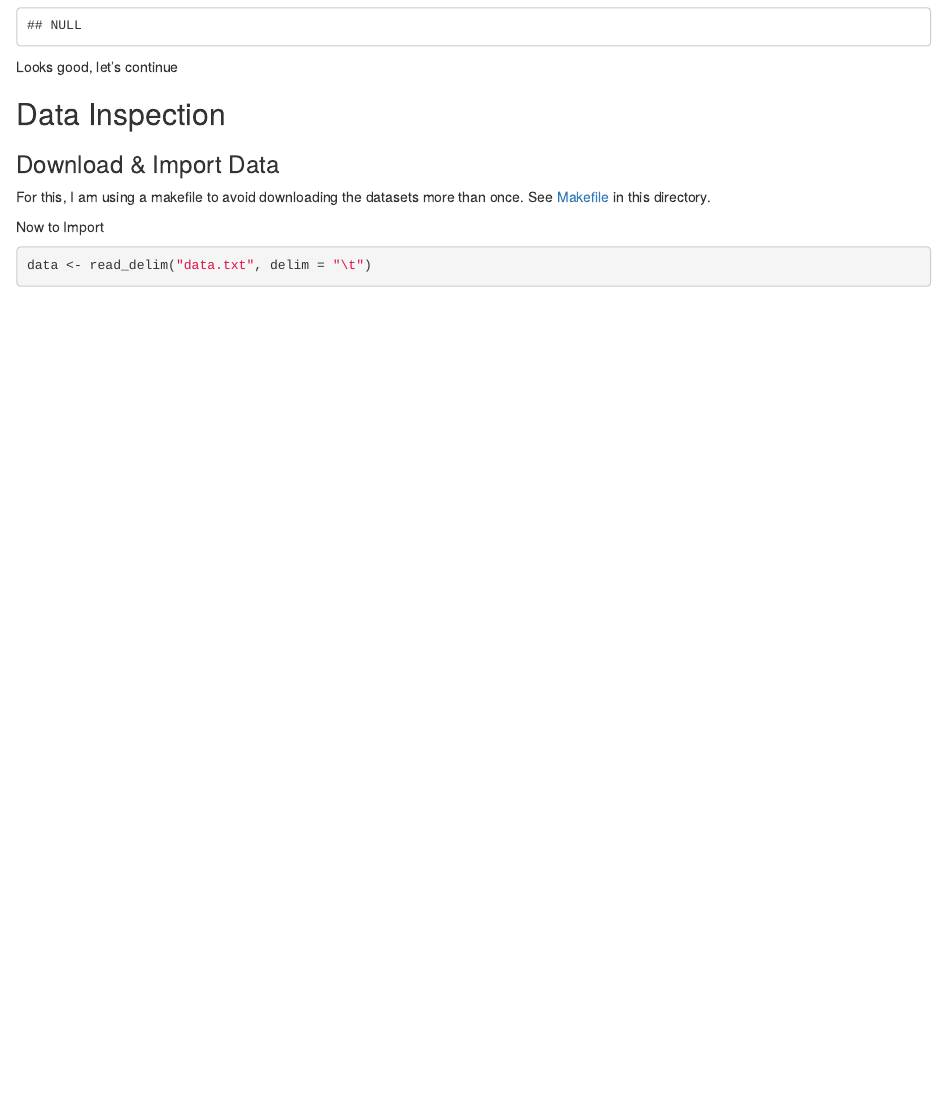
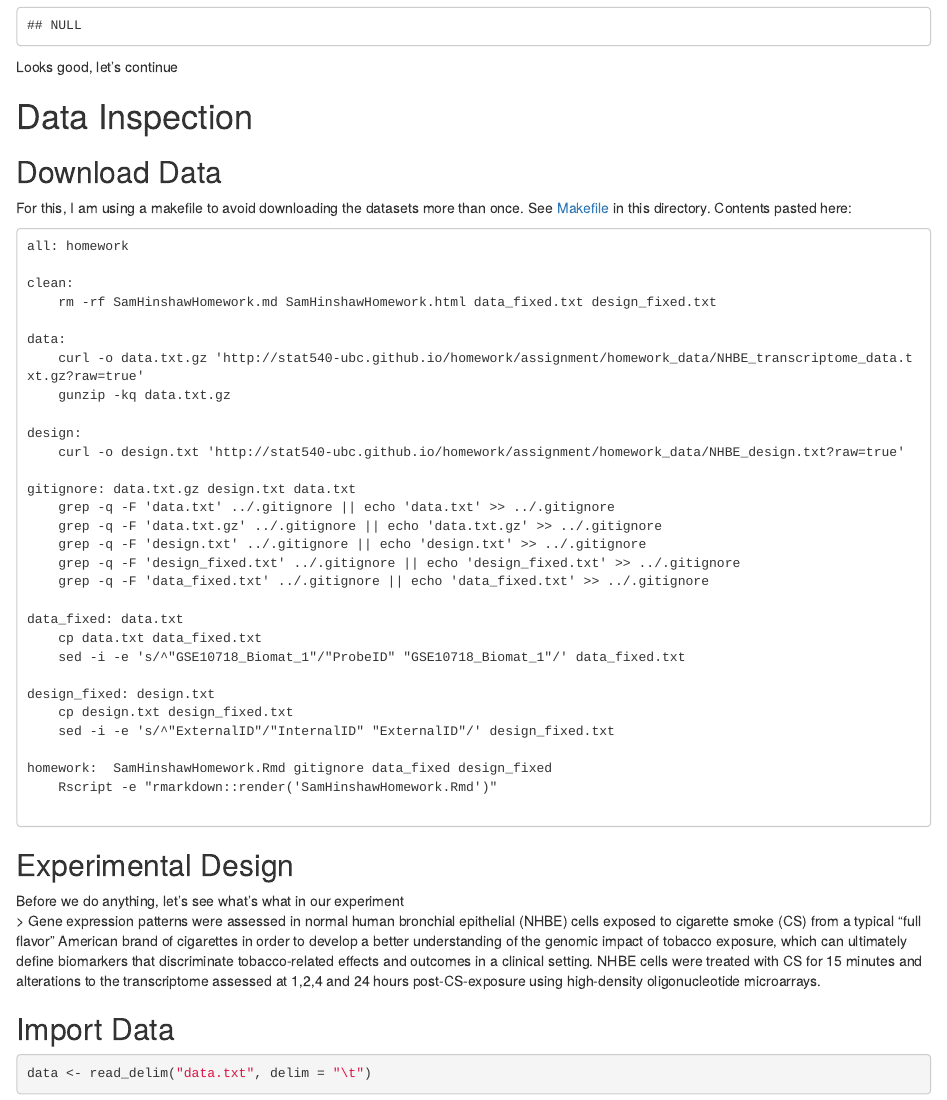
Before and after one commit to samhinshaw/stat540, an R Markdown document (homework/SamHinshawHomework.Rmd): the page in a window 1100 px wide, from 850 px down before the commit and from 980 px down after it, so that both start at the same text. Rendered offline with R 4.5, knitr and Pandoc, with nearby package versions; some code elsewhere in the file could not run offline.

Commit message:
a few changes in formatting

````diff
--- a/homework/SamHinshawHomework.Rmd
+++ b/homework/SamHinshawHomework.Rmd
@@ -48,14 +48,51 @@ sessioninfo$platform$version
 
 Looks good, let's continue
 
-## Data Inspection
+# Data Inspection
 
-### Download & Import Data
+## Download Data
 
 For this, I am using a makefile to avoid downloading the datasets more than once.
-See [Makefile](./Makefile) in this directory.
+See [Makefile](./Makefile) in this directory. Contents pasted here:
+```
+all: homework
 
-Now to Import
+clean:
+	rm -rf SamHinshawHomework.md SamHinshawHomework.html data_fixed.txt design_fixed.txt
+
+data:
+	curl -o data.txt.gz 'http://stat540-ubc.github.io/homework/assignment/homework_data/NHBE_transcriptome_data.txt.gz?raw=true'
+	gunzip -kq data.txt.gz
+
+design:
+	curl -o design.txt 'http://stat540-ubc.github.io/homework/assignment/homework_data/NHBE_design.txt?raw=true'
+
+gitignore: data.txt.gz design.txt data.txt
+	grep -q -F 'data.txt' ../.gitignore || echo 'data.txt' >> ../.gitignore
+	grep -q -F 'data.txt.gz' ../.gitignore || echo 'data.txt.gz' >> ../.gitignore
+	grep -q -F 'design.txt' ../.gitignore || echo 'design.txt' >> ../.gitignore
+	grep -q -F 'design_fixed.txt' ../.gitignore || echo 'design_fixed.txt' >> ../.gitignore
+	grep -q -F 'data_fixed.txt' ../.gitignore || echo 'data_fixed.txt' >> ../.gitignore
+
+data_fixed: data.txt
+	cp data.txt data_fixed.txt
+	sed -i -e 's/^"GSE10718_Biomat_1"/"ProbeID"	"GSE10718_Biomat_1"/' data_fixed.txt
+
+design_fixed: design.txt
+	cp design.txt design_fixed.txt
+	sed -i -e 's/^"ExternalID"/"InternalID"	"ExternalID"/' design_fixed.txt
+
+homework:  SamHinshawHomework.Rmd gitignore data_fixed design_fixed
+	Rscript -e "rmarkdown::render('SamHinshawHomework.Rmd')"
+
+```
+
+## Experimental Design
+
+Before we do anything, let's see what's what in our experiment
+> Gene expression patterns were assessed in normal human bronchial epithelial (NHBE) cells exposed to cigarette smoke (CS) from a typical "full flavor" American brand of cigarettes in order to develop a better understanding of the genomic impact of tobacco exposure, which can ultimately define biomarkers that discriminate tobacco-related effects and outcomes in a clinical setting. NHBE cells were treated with CS for 15 minutes and alterations to the transcriptome assessed at 1,2,4 and 24 hours post-CS-exposure using high-density oligonucleotide microarrays.
+
+## Import Data
 ```{r read data.txt}
 data <- read_delim("data.txt", delim = "\t")
 ```
````
Also changed, not shown: homework/SamHinshawHomework.html, homework/SamHinshawHomework.md, homework/SamHinshawHomework_files/figure-html/unnamed-chunk-7-1.png, homework/SamHinshawHomework_files/figure-html/unnamed-chunk-8-1.png (added), homework/SamHinshawHomework.Rmd (19 more changed lines).
